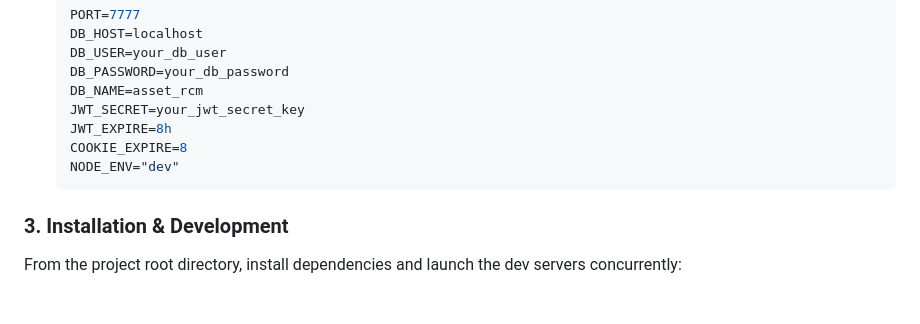
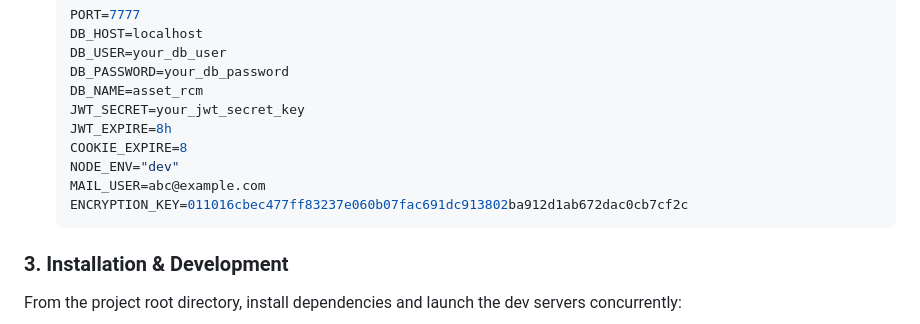
Before and after one commit to GBT-solutions/ams-valuercm, a Markdown page: README.md, the part around the change. GitHub-like rendering; blank space fills up the shorter version.

Commit message:
update: readme

````diff
--- a/README.md
+++ b/README.md
@@ -112,6 +112,8 @@ The backend dynamically initializes isolated tables for each tenant (`tenantId`)
    JWT_EXPIRE=8h
    COOKIE_EXPIRE=8
    NODE_ENV="dev"
+   MAIL_USER=abc@example.com
+   ENCRYPTION_KEY=011016cbec477ff83237e060b07fac691dc913802ba912d1ab672dac0cb7cf2c
    ```
 
 ### **3. Installation & Development**
````
